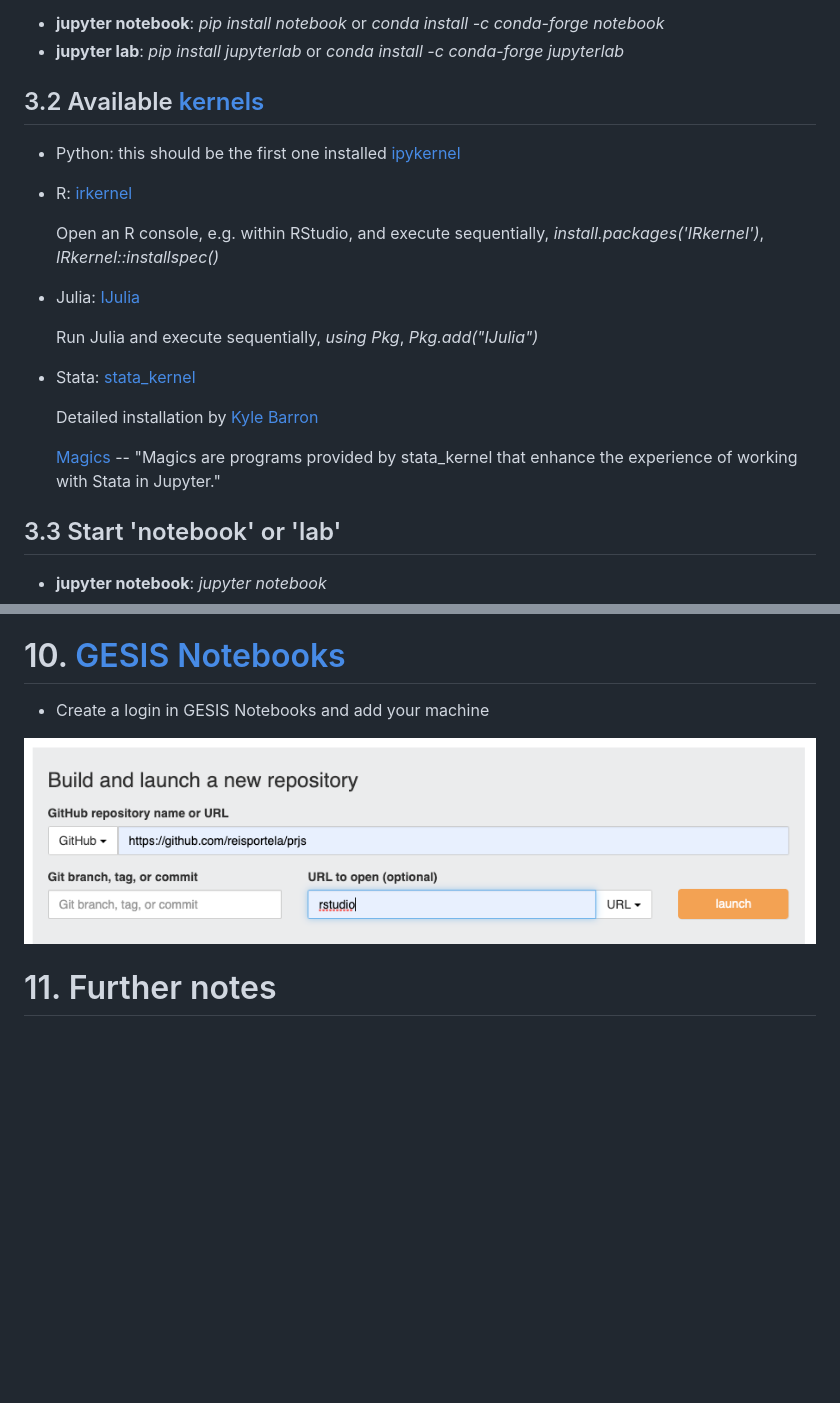
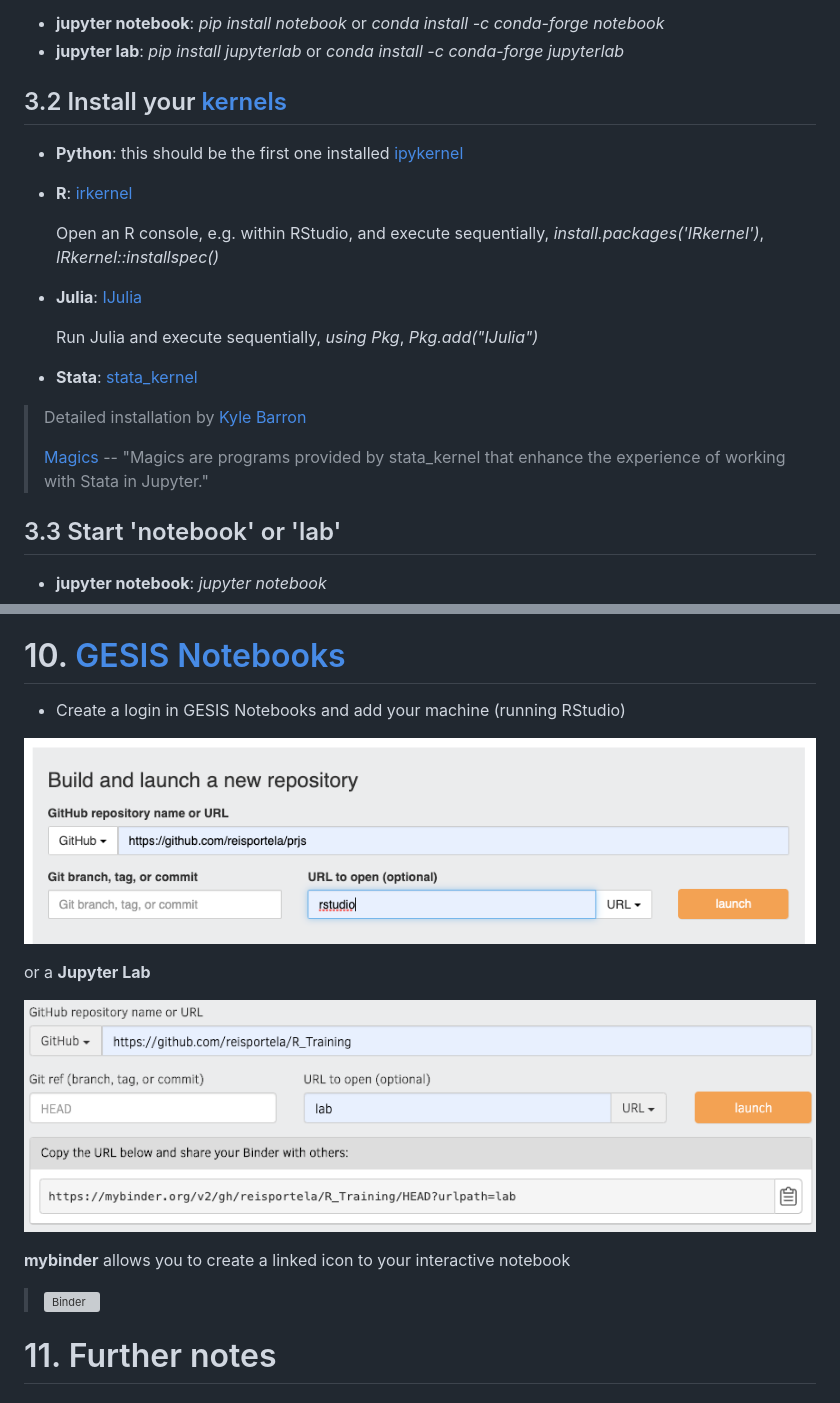
Before and after one commit to reisportela/R_Training, a Markdown page: jupyter/README.md, 2 parts joined by grey strips. Rendered like a GitHub page; pictures changed too: jupyter/figures/jupyter_lab.png (added); blank space fills up the shorter version; grey boxes are pictures that could not be loaded.

```diff
--- a/jupyter/README.md
+++ b/jupyter/README.md
@@ -35,23 +35,23 @@ _*Run the following lines*_
 - **jupyter notebook**: *pip install notebook* or *conda install -c conda-forge notebook*
 - **jupyter lab**: *pip install jupyterlab* or *conda install -c conda-forge jupyterlab*
 
-## 3.2 Available [kernels](https://github.com/jupyter/jupyter/wiki/Jupyter-kernels)
+## 3.2 Install your [kernels](https://github.com/jupyter/jupyter/wiki/Jupyter-kernels)
 
-- Python: this should be the first one installed [ipykernel](https://pypi.org/project/ipykernel/)
+- **Python**: this should be the first one installed [ipykernel](https://pypi.org/project/ipykernel/)
 
-- R: [irkernel](https://irkernel.github.io/installation/)
+- **R**: [irkernel](https://irkernel.github.io/installation/)
 
     Open an R console, e.g. within RStudio, and execute sequentially, *install.packages('IRkernel')*, *IRkernel::installspec()*
 
-- Julia: [IJulia](https://github.com/JuliaLang/IJulia.jl)
+- **Julia**: [IJulia](https://github.com/JuliaLang/IJulia.jl)
 
     Run Julia and execute sequentially, *using Pkg*, *Pkg.add("IJulia")*
 
-- Stata: [stata_kernel](https://github.com/kylebarron/stata_kernel)
+- **Stata**: [stata_kernel](https://github.com/kylebarron/stata_kernel)
 
-    Detailed installation by [Kyle Barron](https://kylebarron.dev/stata_kernel/getting_started/)
-
-    [Magics](https://kylebarron.dev/stata_kernel/using_stata_kernel/magics/) -- "Magics are programs provided by stata_kernel that enhance the experience of working with Stata in Jupyter."
+ >   Detailed installation by [Kyle Barron](https://kylebarron.dev/stata_kernel/getting_started/)
+>
+>    [Magics](https://kylebarron.dev/stata_kernel/using_stata_kernel/magics/) -- "Magics are programs provided by stata_kernel that enhance the experience of working with Stata in Jupyter."
 
 
 ## 3.3 Start 'notebook' or 'lab'
@@ -145,5 +145,5 @@ By default I will not activate a machine running Python, R and Julia as it takes
 
 # 10. [GESIS Notebooks](https://notebooks.gesis.org/)
 
-- Create a login in GESIS Notebooks and add your machine
+- Create a login in GESIS Notebooks and add your machine (running RStudio)
 
@@ -151,4 +151,11 @@ By default I will not activate a machine running Python, R and Julia as it takes
 
+or a **Jupyter Lab**
+
+![](figures/jupyter_lab.png)
+
+**mybinder** allows you to create a linked icon to your interactive notebook
+
+> [![Binder](https://mybinder.org/badge_logo.svg)](https://mybinder.org/v2/gh/reisportela/R_Training/HEAD?urlpath=lab)
 
 # 11. Further notes
 
```
Also changed, not shown: other parts of jupyter/README.md (+6 -6 lines), 4 other files.
